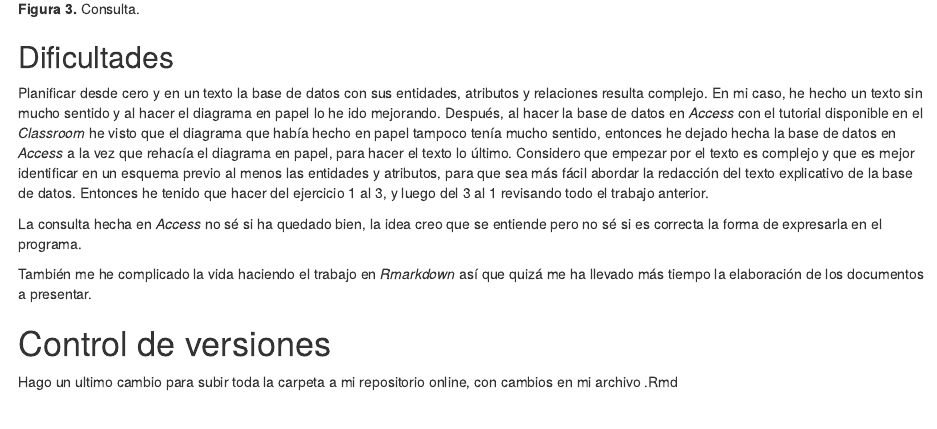
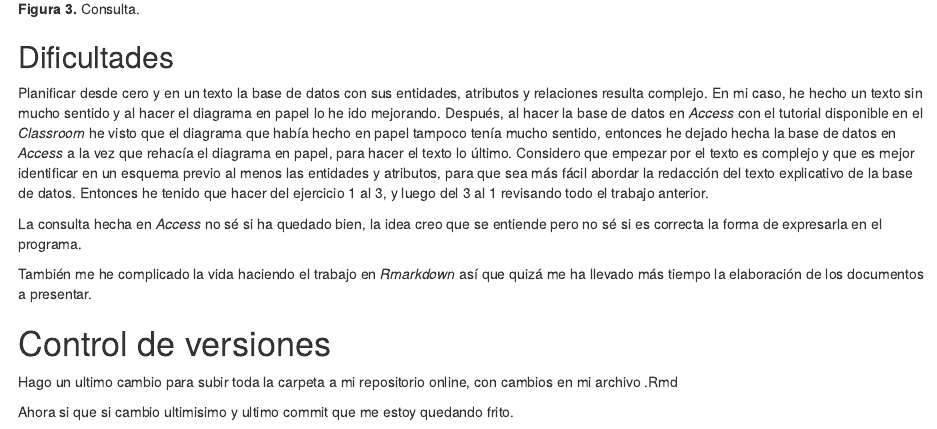
Before and after one commit to carloseced/ecoinfo_carloseced, an R Markdown document (Carlos_EcedRoyo/Tarea_databases/Database_Carlos_Eced.Rmd): the page in a window 1100 px wide, from 3380 px down. The pictures show the output file Carlos_EcedRoyo/Tarea_databases/Database_Carlos_Eced.html that the author committed with the source, opened offline.

Commit message:
ultimisimo cambio

```diff
--- a/Carlos_EcedRoyo/Tarea_databases/Database_Carlos_Eced.Rmd
+++ b/Carlos_EcedRoyo/Tarea_databases/Database_Carlos_Eced.Rmd
@@ -76,3 +76,5 @@ También me he complicado la vida haciendo el trabajo en *Rmarkdown* así que qu
 
 # Control de versiones
 Hago un ultimo cambio para subir toda la carpeta a mi repositorio online, con cambios en mi archivo .Rmd
+
+Ahora si que si cambio ultimisimo y ultimo commit que me estoy quedando frito.
```
Also changed, not shown: Carlos_EcedRoyo/Tarea_databases/Database_Carlos_Eced.html.
